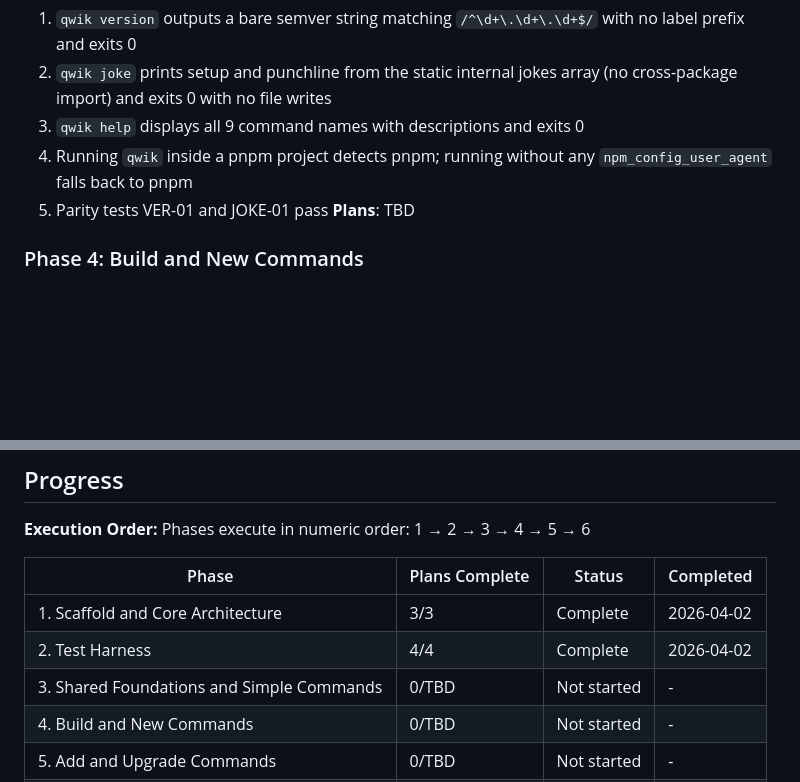
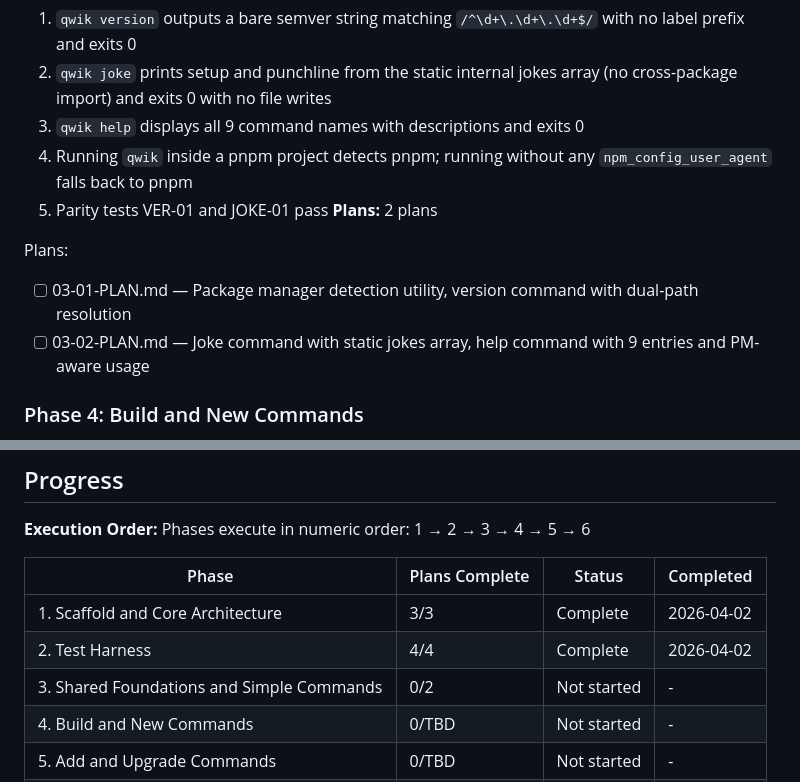
Before and after one commit to QwikDev/cli, a Markdown page: .planning/ROADMAP.md, 2 parts joined by grey strips. Drawn GitHub-style; blank space fills up the shorter version.

Commit message:
docs(03): create phase plan — 2 plans for shared foundations and simple commands
Plan 01 (wave 1): package manager detection utility + version command
Plan 02 (wave 2): joke command with static data + help command update

```diff
--- a/.planning/ROADMAP.md
+++ b/.planning/ROADMAP.md
@@ -64,7 +64,11 @@ Plans:
   3. `qwik help` displays all 9 command names with descriptions and exits 0
   4. Running `qwik` inside a pnpm project detects pnpm; running without any `npm_config_user_agent` falls back to pnpm
   5. Parity tests VER-01 and JOKE-01 pass
-**Plans**: TBD
+**Plans:** 2 plans
+
+Plans:
+- [ ] 03-01-PLAN.md — Package manager detection utility, version command with dual-path resolution
+- [ ] 03-02-PLAN.md — Joke command with static jokes array, help command with 9 entries and PM-aware usage
 
 ### Phase 4: Build and New Commands
 **Goal**: `qwik build` orchestrates project scripts with the correct sequential-then-parallel ordering and lifecycle hooks; `qwik new` generates route and component files with correct token substitution
@@ -114,7 +118,7 @@ Phases execute in numeric order: 1 → 2 → 3 → 4 → 5 → 6
 |-------|----------------|--------|-----------|
 | 1. Scaffold and Core Architecture | 3/3 | Complete   | 2026-04-02 |
 | 2. Test Harness | 4/4 | Complete   | 2026-04-02 |
-| 3. Shared Foundations and Simple Commands | 0/TBD | Not started | - |
+| 3. Shared Foundations and Simple Commands | 0/2 | Not started | - |
 | 4. Build and New Commands | 0/TBD | Not started | - |
 | 5. Add and Upgrade Commands | 0/TBD | Not started | - |
 | 6. Create-Qwik, Check-Client, and Packaging | 0/TBD | Not started | - |
```
Also changed, not shown: 2 other files.
